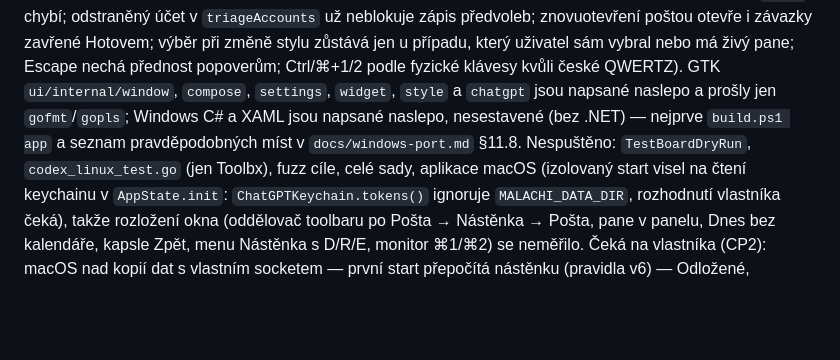
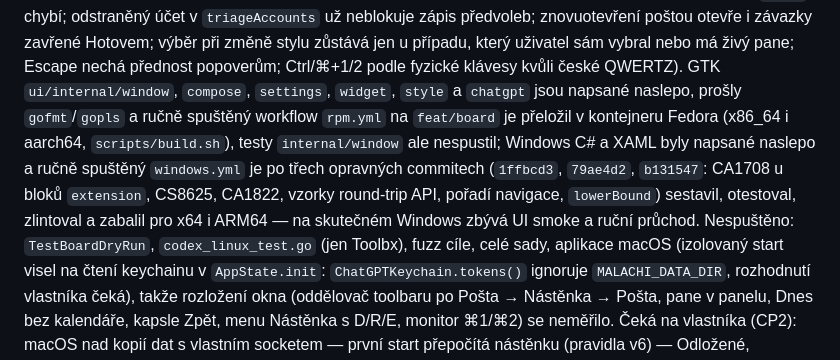
Before and after one commit to schotek/malachi, a Markdown page: CLAUDE.md, the part around the change. GitHub-like rendering; blank space fills up the shorter version.

Commit message:
docs(board): the CI results of the fix round in the verification status
Co-Authored-By: Claude Fable 5.1 <noreply@anthropic.com>

```diff
--- a/CLAUDE.md
+++ b/CLAUDE.md
@@ -1508,10 +1508,15 @@ znovuotevření poštou otevře i závazky zavřené Hotovem; výběr při změn
 stylu zůstává jen u případu, který uživatel sám vybral nebo má živý pane;
 Escape nechá přednost popoverům; Ctrl/⌘+1/2 podle fyzické klávesy kvůli
 české QWERTZ). GTK `ui/internal/window`, `compose`, `settings`, `widget`,
-`style` a `chatgpt` jsou napsané naslepo a prošly jen `gofmt`/`gopls`;
-Windows C# a XAML jsou napsané naslepo, nesestavené (bez .NET) — nejprve
-`build.ps1 app` a seznam pravděpodobných míst v `docs/windows-port.md`
-§11.8. Nespuštěno: `TestBoardDryRun`, `codex_linux_test.go` (jen Toolbx),
+`style` a `chatgpt` jsou napsané naslepo, prošly `gofmt`/`gopls` a ručně
+spuštěný workflow `rpm.yml` na `feat/board` je přeložil v kontejneru
+Fedora (x86_64 i aarch64, `scripts/build.sh`), testy `internal/window`
+ale nespustil; Windows C# a XAML byly napsané naslepo a ručně spuštěný
+`windows.yml` je po třech opravných commitech (`1ffbcd3`, `79ae4d2`,
+`b131547`: CA1708 u bloků `extension`, CS8625, CA1822, vzorky round-trip
+API, pořadí navigace, `lowerBound`) sestavil, otestoval, zlintoval a
+zabalil pro x64 i ARM64 — na skutečném Windows zbývá UI smoke a ruční
+průchod. Nespuštěno: `TestBoardDryRun`, `codex_linux_test.go` (jen Toolbx),
 fuzz cíle, celé sady, aplikace macOS (izolovaný start visel na čtení
 keychainu v `AppState.init`: `ChatGPTKeychain.tokens()` ignoruje
 `MALACHI_DATA_DIR`, rozhodnutí vlastníka čeká), takže rozložení okna
```
